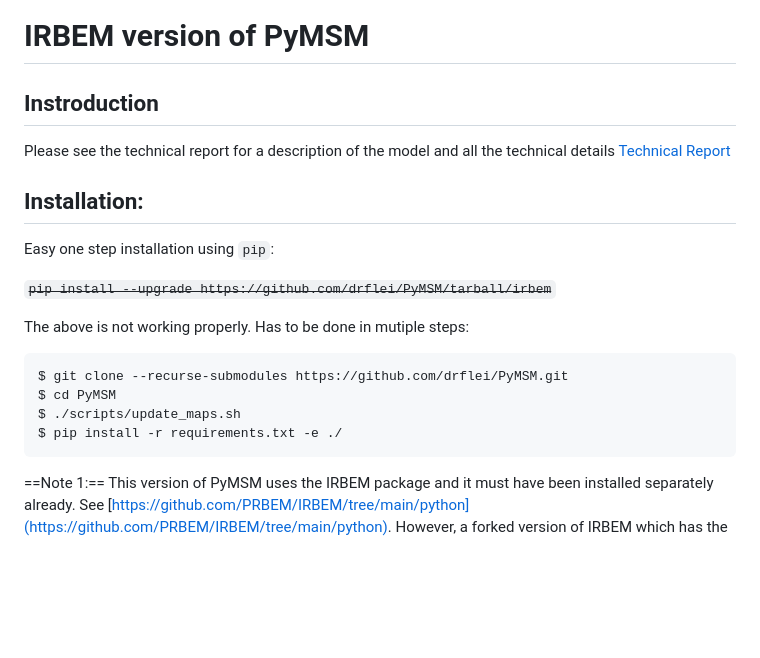
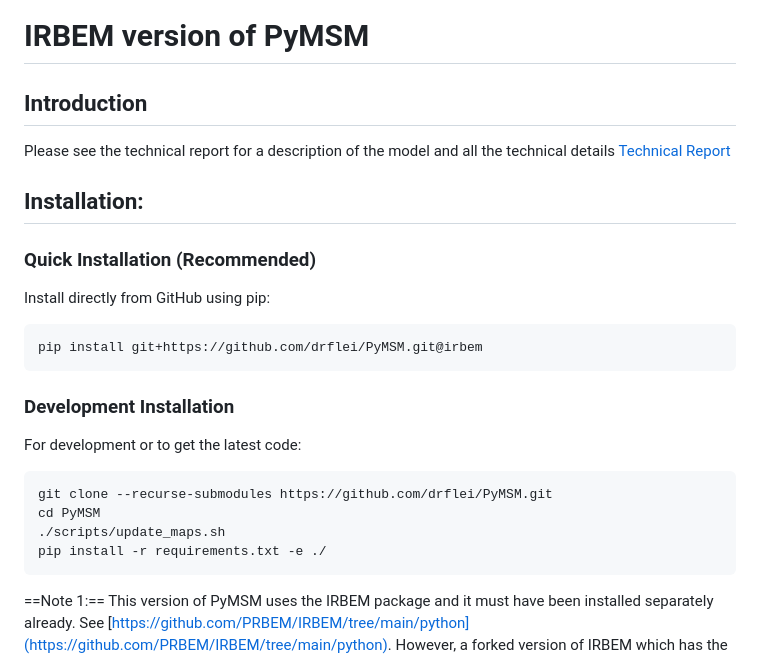
Before and after one commit to drflei/PyMSM, a Markdown page: README.md, the part around the change. Rendered like a GitHub page; blank space fills up the shorter version.

Commit message:
Update README with correct pip install instructions

````diff
--- a/README.md
+++ b/README.md
@@ -1,19 +1,26 @@
 # IRBEM version of PyMSM
-## Instroduction
+## Introduction
 Please see the technical report for a description of the model and all the technical details
 [Technical Report](https://github.com/drflei/PyMSM/blob/irbem/MSM%20Technical%20Report.pdf)
 ## Installation:
 
-Easy one step installation using `pip`:
+### Quick Installation (Recommended)
 
-~~`pip install --upgrade https://github.com/drflei/PyMSM/tarball/irbem`~~
+Install directly from GitHub using pip:
 
-The above is not working properly. Has to be done in mutiple steps:
+```bash
+pip install git+https://github.com/drflei/PyMSM.git@irbem
 ```
-$ git clone --recurse-submodules https://github.com/drflei/PyMSM.git
-$ cd PyMSM
-$ ./scripts/update_maps.sh
-$ pip install -r requirements.txt -e ./
+
+### Development Installation
+
+For development or to get the latest code:
+
+```bash
+git clone --recurse-submodules https://github.com/drflei/PyMSM.git
+cd PyMSM
+./scripts/update_maps.sh
+pip install -r requirements.txt -e ./
 ```
 
 ==Note 1:== This version of PyMSM uses the IRBEM package and it must have been installed separately already. See [https://github.com/PRBEM/IRBEM/tree/main/python](https://github.com/PRBEM/IRBEM/tree/main/python). However, a forked version of IRBEM which has the TS89 model extended to Kp> 6 is best to be used together with PyMSM [https://github.com/drflei/IRBEM/tree/ts89c-ext/python](https://github.com/drflei/IRBEM/tree/ts89c-ext/python)
````
